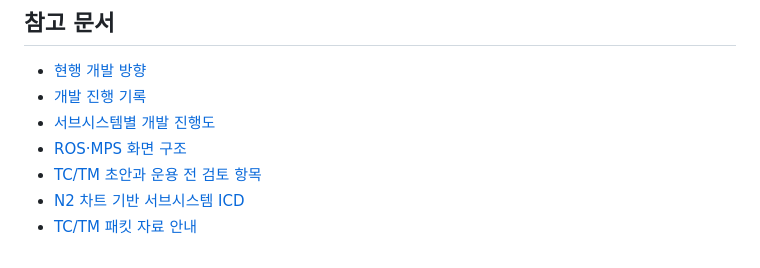
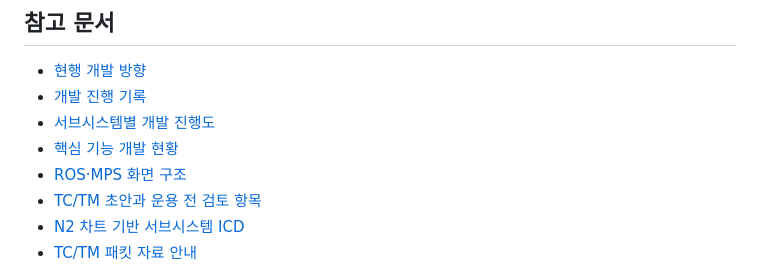
Before and after one commit to stupefyKR/PADO_SAT_Ground_Station, a Markdown page: docs/PADO-SAT_지상국_개발현황_발표용_요약.md, the part around the change. GitHub-like rendering.

```diff
--- a/docs/PADO-SAT_지상국_개발현황_발표용_요약.md
+++ b/docs/PADO-SAT_지상국_개발현황_발표용_요약.md
@@ -47,6 +47,7 @@ MPS 시험 시퀀스 → ROS 예약 → 가상 위성 → 명령 결과 TM → R
 - [현행 개발 방향](PADO-SAT_지상국_개발방향.md)
 - [개발 진행 기록](PROGRESS.md)
 - [서브시스템별 개발 진행도](서브시스템_개발진행도.md)
+- [핵심 기능 개발 현황](핵심기능_개발현황.md)
 - [ROS·MPS 화면 구조](STAGE9_UI.md)
 - [TC/TM 초안과 운용 전 검토 항목](TC_TM/README.md)
 - [N2 차트 기반 서브시스템 ICD](N2_ICD/README.md)
```
Also changed, not shown: docs/핵심기능_개발현황.md (added, +18 -0 lines), docs/핵심기능_개발현황.png (added), 2 other files.
